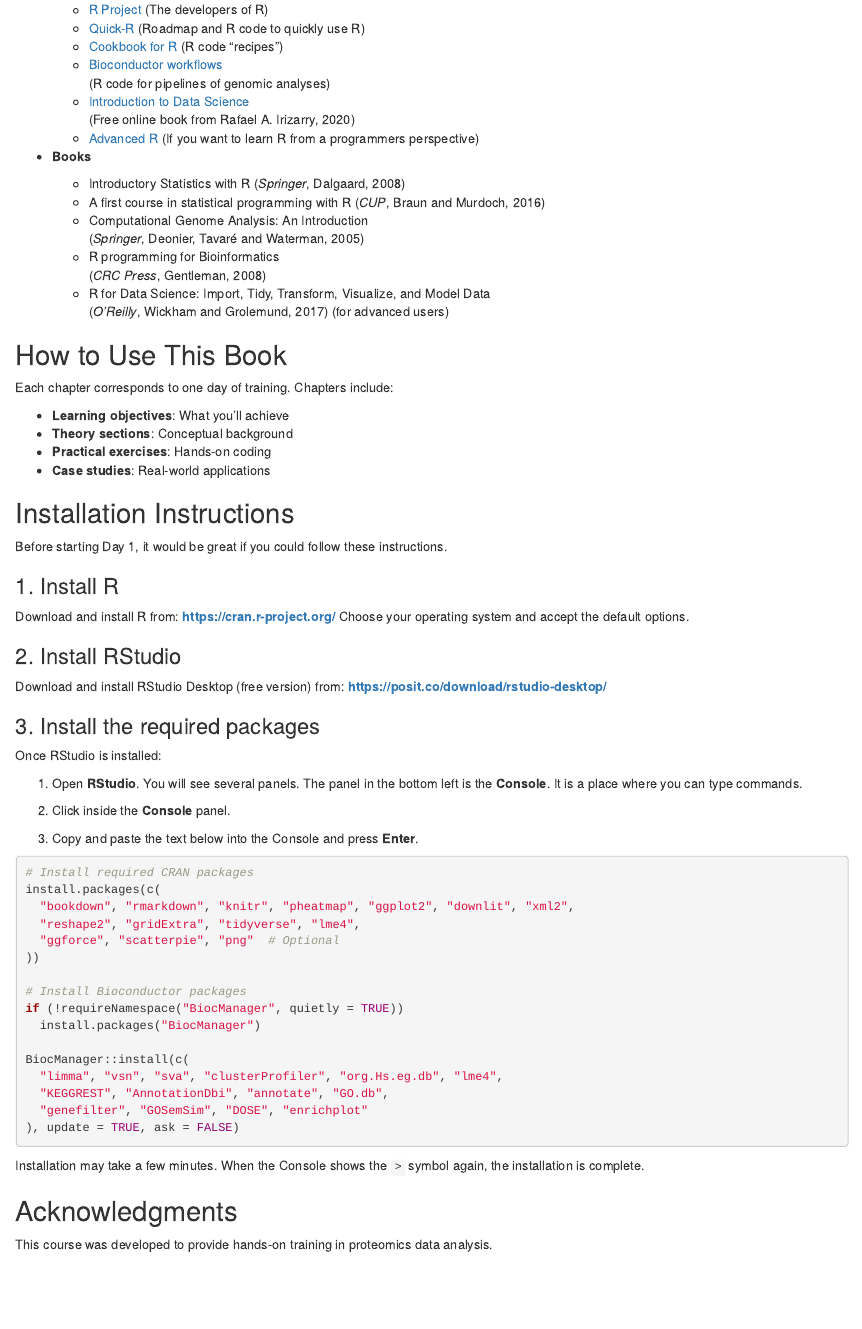
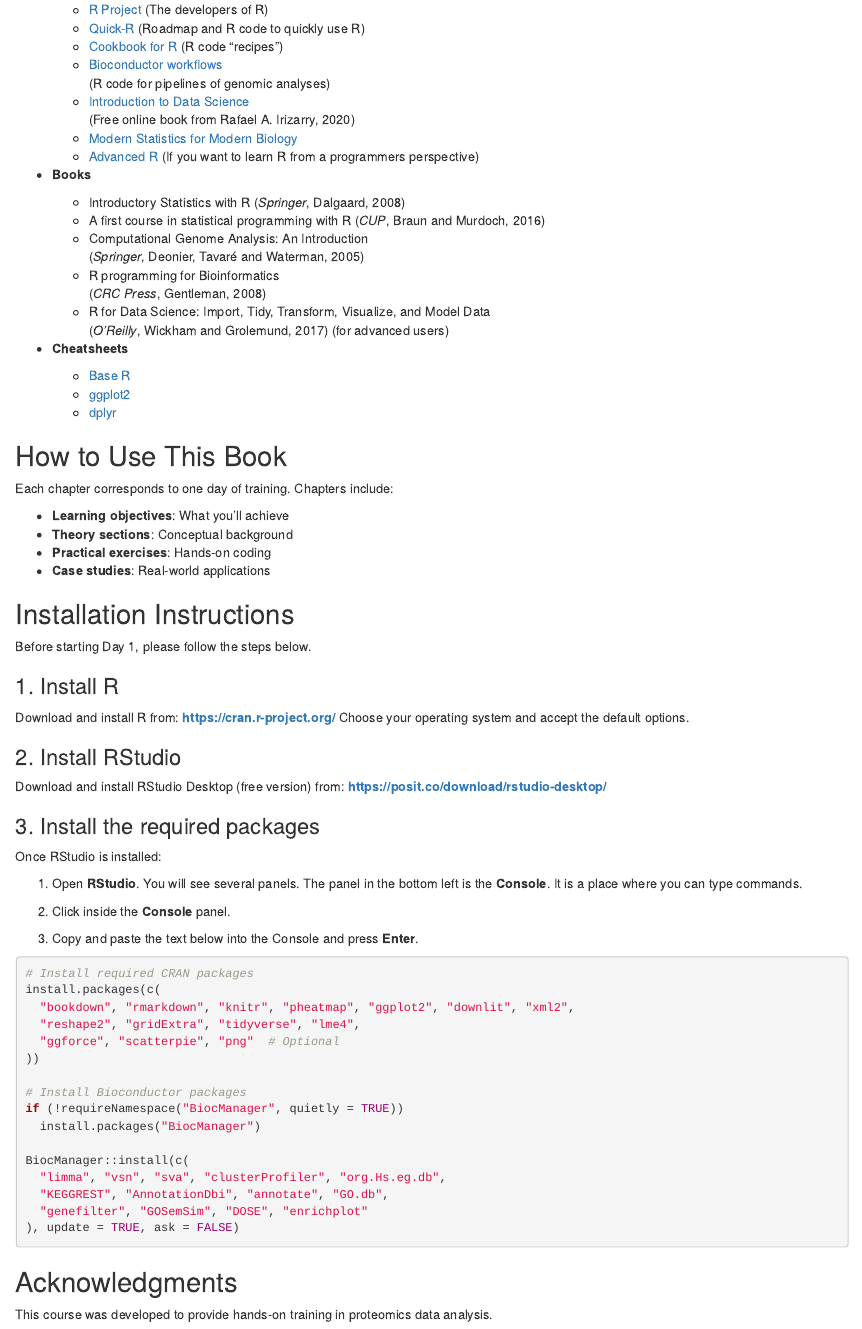
Before and after one commit to lodiag-holocron/r4proteomics, an R Markdown document (index.Rmd): the page in a window 1100 px wide, from 1020 px down. Rendered offline with R 4.5, knitr and Pandoc, with nearby package versions; drawn as R Markdown's standard HTML page in place of the format the file asks for.

Commit message:
Added useful cheatsheets and another online resource for statistics.

````diff
--- a/index.Rmd
+++ b/index.Rmd
@@ -67,6 +67,7 @@ All data files, scripts, and additional resources are available in the course re
     (R code for pipelines of genomic analyses)
   - [Introduction to Data Science](https://rafalab.github.io/dsbook/)
     (Free online book from Rafael A. Irizarry, 2020)
+  - [Modern Statistics for Modern Biology](https://www.huber.embl.de/msmb/)
   - [Advanced R](http://adv-r.had.co.nz/) (If you want to learn R from a programmers perspective)
 
 - **Books**
@@ -80,6 +81,12 @@ All data files, scripts, and additional resources are available in the course re
   - R for Data Science: Import, Tidy, Transform, Visualize, and Model Data
     (*O’Reilly*, Wickham and Grolemund, 2017) (for advanced users)
 
+- **Cheatsheets**
+
+  - [Base R](https://hbctraining.github.io/Intro-to-R-flipped/cheatsheets/base-r.pdf)
+  - [ggplot2](https://rstudio.github.io/cheatsheets/data-visualization.pdf)
+  - [dplyr](https://rstudio.github.io/cheatsheets/data-transformation.pdf)
+
 ## How to Use This Book {.unnumbered}
 
 Each chapter corresponds to one day of training. Chapters include:
@@ -91,20 +98,20 @@ Each chapter corresponds to one day of training. Chapters include:
 
 ## Installation Instructions {.unnumbered}
 
-Before starting Day 1, it would be great if you could follow these instructions.
+Before starting Day 1, please follow the steps below.
 
-### 1. Install R {.unnumbered}
+### 1. Install R
 
 Download and install R from:
 **[https://cran.r-project.org/](https://cran.r-project.org/)**
 Choose your operating system and accept the default options.
 
-### 2. Install RStudio {.unnumbered}
+### 2. Install RStudio
 
 Download and install RStudio Desktop (free version) from:
 **[https://posit.co/download/rstudio-desktop/](https://posit.co/download/rstudio-desktop/)**
 
-### 3. Install the required packages {.unnumbered}
+### 3. Install the required packages
 
 Once RStudio is installed:
 
@@ -128,14 +135,11 @@ if (!requireNamespace("BiocManager", quietly = TRUE))
   install.packages("BiocManager")
 
 BiocManager::install(c(
-  "limma", "vsn", "sva", "clusterProfiler", "org.Hs.eg.db", "lme4",
+  "limma", "vsn", "sva", "clusterProfiler", "org.Hs.eg.db",
   "KEGGREST", "AnnotationDbi", "annotate", "GO.db",
   "genefilter", "GOSemSim", "DOSE", "enrichplot"
 ), update = TRUE, ask = FALSE)
 ```
-
-Installation may take a few minutes.
-When the Console shows the `>` symbol again, the installation is complete.
 
 ## Acknowledgments {.unnumbered}
 
````
